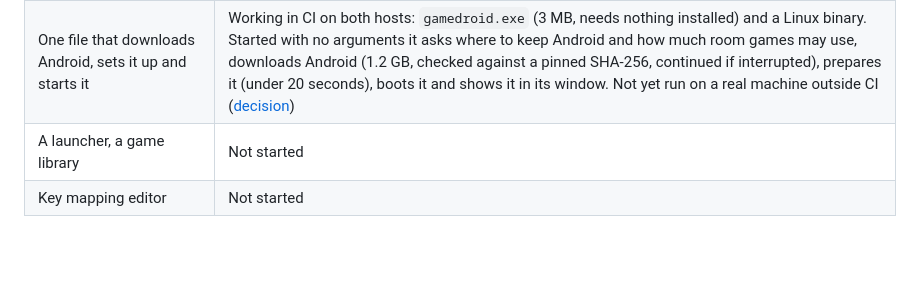
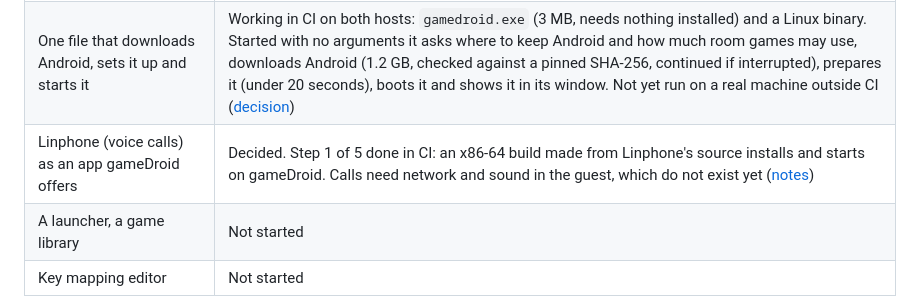
Before and after one commit to inputloop/gameDroid, a Markdown page: README.md, the part around the change. Drawn GitHub-style; blank space fills up the shorter version.

Commit message:
Record: an x86-64 Linphone build installs and starts on gameDroid
Co-Authored-By: Claude Fable 5.2 <noreply@anthropic.com>
Claude-Session: https://claude.ai/code/session_01TACX1Xcs9qFuoDuXcwJgza

```diff
--- a/README.md
+++ b/README.md
@@ -39,6 +39,7 @@ device in CI. More below.*
 | GPU acceleration | Not yet. Route chosen: gfxstream ([plan](docs/engine/E8-gpu-plan.md)). Step 1 of 6 done: its host library builds in CI on Linux and Windows. Nothing uses it yet |
 | Input engine: game profiles; keys to taps, a virtual joystick, mouse look | Started in `core/input`, tested on its own; not yet connected to the running Android |
 | One file that downloads Android, sets it up and starts it | Working in CI on both hosts: `gamedroid.exe` (3 MB, needs nothing installed) and a Linux binary. Started with no arguments it asks where to keep Android and how much room games may use, downloads Android (1.2 GB, checked against a pinned SHA-256, continued if interrupted), prepares it (under 20 seconds), boots it and shows it in its window. Not yet run on a real machine outside CI ([decision](docs/adr/0002-single-file.md)) |
+| Linphone (voice calls) as an app gameDroid offers | Decided. Step 1 of 5 done in CI: an x86-64 build made from Linphone's source installs and starts on gameDroid. Calls need network and sound in the guest, which do not exist yet ([notes](docs/research/linphone.md)) |
 | A launcher, a game library | Not started |
 | Key mapping editor | Not started |
 
```
Also changed, not shown: docs/research/linphone.md (+26 -1 lines), docs/screenshots/linphone-welcome.png (added), 1 other file.
